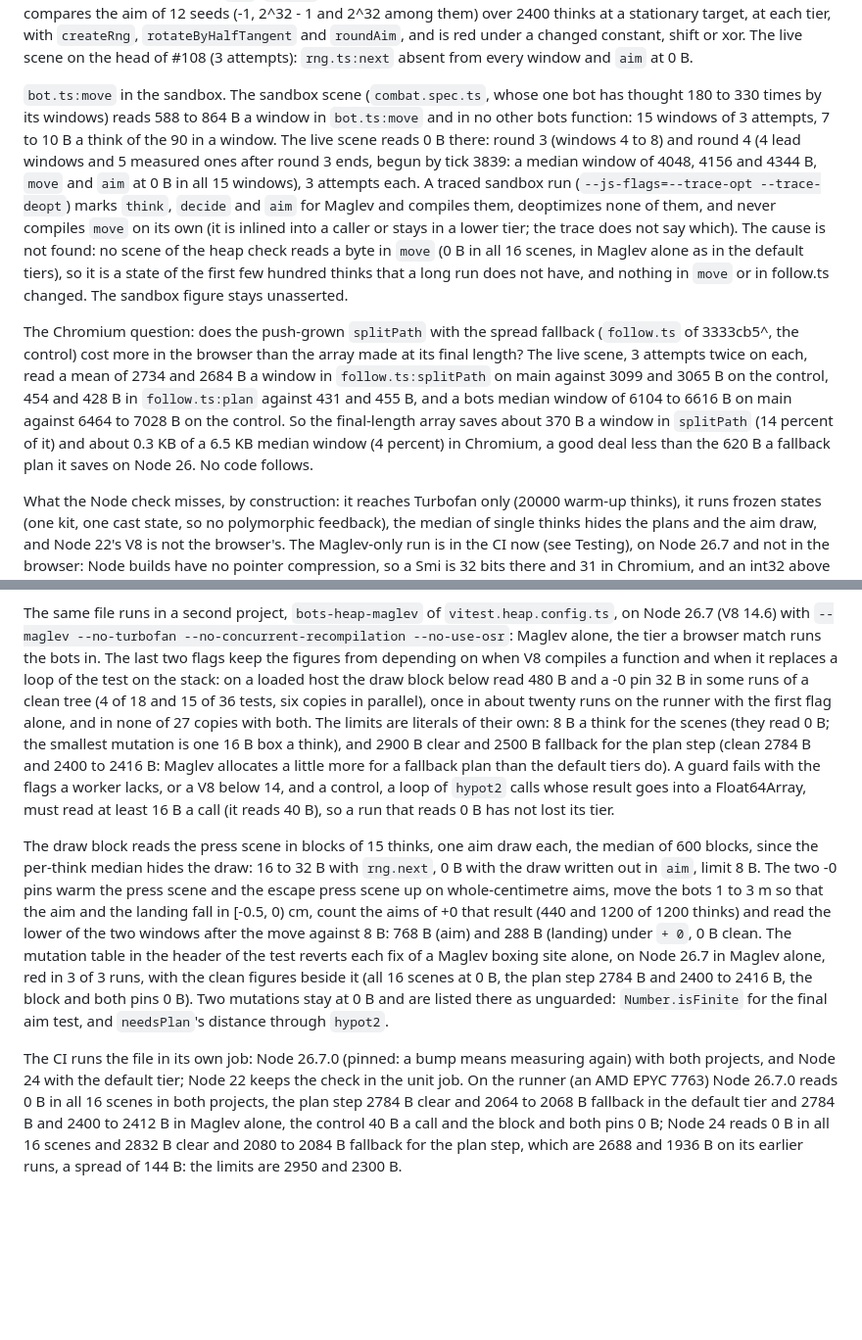
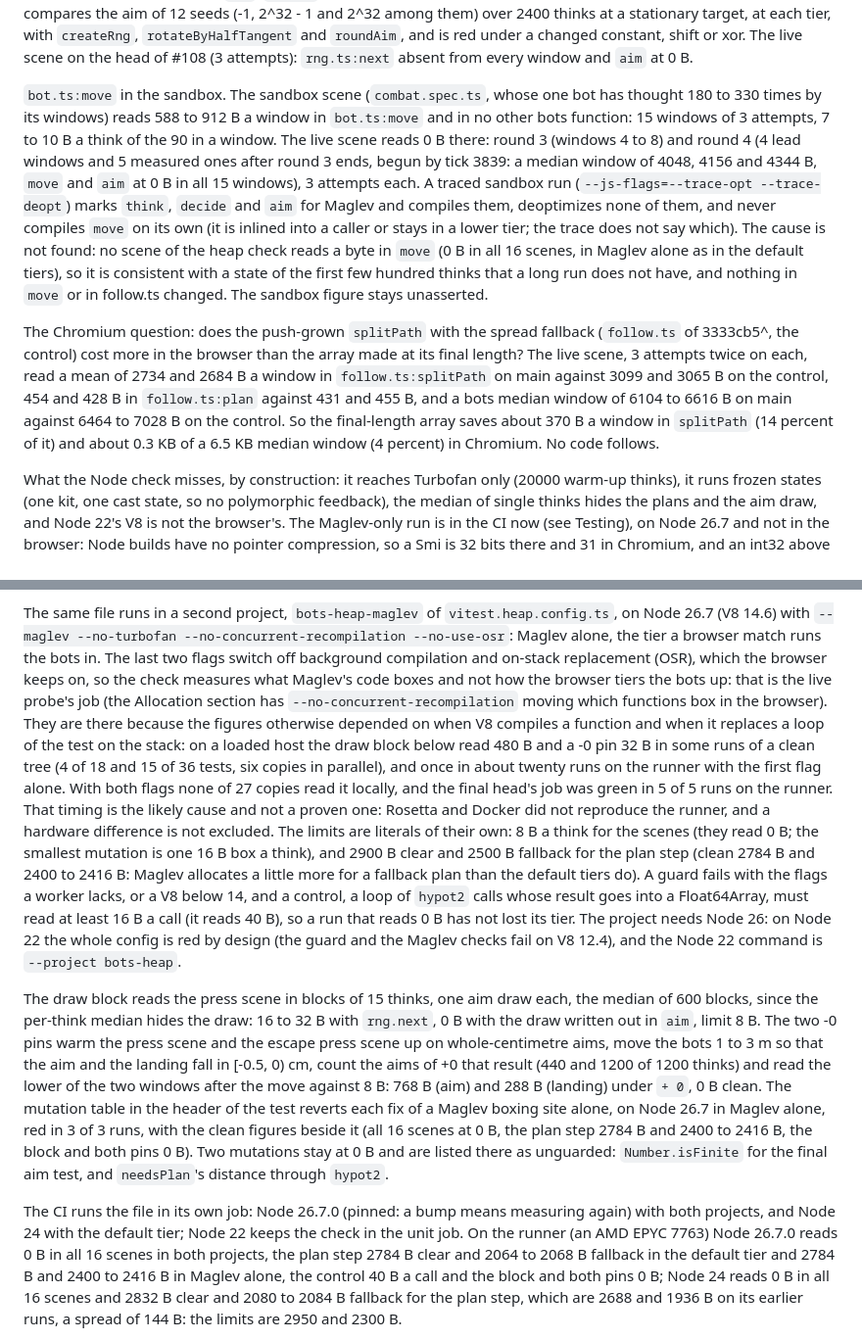
Before and after one commit to sv-tmueller/claudeline-champions, a Markdown page: docs/architecture/bots.md, 2 parts joined by grey strips. Shown at 98% size. Rendered like a GitHub page; blank space fills up the shorter version.

Commit message:
docs(bots): what the Maglev project's flags switch off, and that the cause is not proven
The Maglev heap check runs with --no-concurrent-recompilation and --no-use-osr, which the browser keeps on: bots.md and testing.md now say so, that the check therefore measures what Maglev's code boxes and not the browser's tiering (the live probe's job), that the timing cause of the 480 B is likely and not proven (5 of 5 green runs on the runner with both flags, Rosetta and Docker did not reproduce it, a hardware difference is not excluded), and that on Node 22 the whole heap config is red by design and the command is --project bots-heap. The runner's Maglev fallback plan reads 2400 to 2416 B, the sandbox move range 588 to 912 B, the Chromium comparison drops the cross-unit remark, the move sentence says consistent with, and the reflow left no short lines.

Co-Authored-By: Claude Sonnet 5.5 <noreply@anthropic.com>

```diff
--- a/docs/architecture/bots.md
+++ b/docs/architecture/bots.md
@@ -729,7 +728,7 @@ on the head of #108 (3 attempts): `rng.ts:next` absent from every window and
 `aim` at 0 B.
 
 `bot.ts:move` in the sandbox. The sandbox scene (`combat.spec.ts`, whose one
-bot has thought 180 to 330 times by its windows) reads 588 to 864 B a window in
+bot has thought 180 to 330 times by its windows) reads 588 to 912 B a window in
 `bot.ts:move` and in no other bots function: 15 windows of 3 attempts, 7 to 10
 B a think of the 90 in a window. The live scene reads 0 B there: round 3
 (windows 4 to 8) and round 4 (4 lead windows and 5 measured ones after round 3
@@ -740,9 +739,9 @@ Maglev and compiles them, deoptimizes none of them, and never compiles `move`
 on its own (it is inlined into a caller or stays in a lower tier; the trace
 does not say which). The cause is not found: no scene of the heap check reads a
 byte in `move` (0 B in all 16 scenes, in Maglev alone as in the default tiers),
-so it is a state of the first few hundred thinks that a long run does not have,
-and nothing in `move` or in follow.ts changed. The sandbox figure stays
-unasserted.
+so it is consistent with a state of the first few hundred thinks that a long
+run does not have, and nothing in `move` or in follow.ts changed. The sandbox
+figure stays unasserted.
 
 The Chromium question: does the push-grown `splitPath` with the spread fallback
 (`follow.ts` of 3333cb5^, the control) cost more in the browser than the array
@@ -752,8 +751,7 @@ of 2734 and 2684 B a window in `follow.ts:splitPath` on main against 3099 and
 and a bots median window of 6104 to 6616 B on main against 6464 to 7028 B on
 the control. So the final-length array saves about 370 B a window in
 `splitPath` (14 percent of it) and about 0.3 KB of a 6.5 KB median window (4
-percent) in Chromium, a good deal less than the 620 B a fallback plan it saves
-on Node 26. No code follows.
+percent) in Chromium. No code follows.
 
 What the Node check misses, by construction: it reaches Turbofan only (20000
 warm-up thinks), it runs frozen states (one kit, one cast state, so no
@@ -1154,19 +1152,28 @@ think on Node 26, so it takes the distance as a measure.
 The same file runs in a second project, `bots-heap-maglev` of
 `vitest.heap.config.ts`, on Node 26.7 (V8 14.6) with `--maglev --no-turbofan
 --no-concurrent-recompilation --no-use-osr`: Maglev alone, the tier a browser
-match runs the bots in. The last two flags keep the figures from depending on
-when V8 compiles a function and when it replaces a loop of the test on the
-stack: on a loaded host the draw block below read 480 B and a -0 pin 32 B in
-some runs of a clean tree (4 of 18 and 15 of 36 tests, six copies in parallel),
-once in about twenty runs on the runner with the first flag alone, and in none
-of 27 copies with both. The limits are literals of their own: 8 B a think for
-the scenes (they read 0 B; the smallest mutation is one 16 B box a think), and
-2900 B clear and 2500 B fallback for the plan step (clean 2784 B and 2400 to
-2416 B: Maglev allocates a little more for a fallback plan than the default
-tiers do). A guard fails with the flags a worker lacks, or a V8 below 14, and a
-control, a loop of `hypot2` calls whose result goes into a Float64Array, must
-read at least 16 B a call (it reads 40 B), so a run that reads 0 B has not lost
-its tier.
+match runs the bots in. The last two flags switch off background compilation
+and on-stack replacement (OSR), which the browser keeps on, so the check
+measures what Maglev's code boxes and not how the browser tiers the bots up:
+that is the live probe's job (the Allocation section has
+`--no-concurrent-recompilation` moving which functions box in the browser).
+They are there because the figures otherwise depended on when V8 compiles a
+function and when it replaces a loop of the test on the stack: on a loaded host
+the draw block below read 480 B and a -0 pin 32 B in some runs of a clean tree
+(4 of 18 and 15 of 36 tests, six copies in parallel), and once in about twenty
+runs on the runner with the first flag alone. With both flags none of 27 copies
+read it locally, and the final head's job was green in 5 of 5 runs on the
+runner. That timing is the likely cause and not a proven one: Rosetta and
+Docker did not reproduce the runner, and a hardware difference is not excluded.
+The limits are literals of their own: 8 B a think for the scenes (they read 0
+B; the smallest mutation is one 16 B box a think), and 2900 B clear and 2500 B
+fallback for the plan step (clean 2784 B and 2400 to 2416 B: Maglev allocates a
+little more for a fallback plan than the default tiers do). A guard fails with
+the flags a worker lacks, or a V8 below 14, and a control, a loop of `hypot2`
+calls whose result goes into a Float64Array, must read at least 16 B a call (it
+reads 40 B), so a run that reads 0 B has not lost its tier. The project needs
+Node 26: on Node 22 the whole config is red by design (the guard and the Maglev
+checks fail on V8 12.4), and the Node 22 command is `--project bots-heap`.
 
 The draw block reads the press scene in blocks of 15 thinks, one aim draw each,
 the median of 600 blocks, since the per-think median hides the draw: 16 to 32 B
@@ -1186,7 +1193,7 @@ The CI runs the file in its own job: Node 26.7.0 (pinned: a bump means
 measuring again) with both projects, and Node 24 with the default tier; Node 22
 keeps the check in the unit job. On the runner (an AMD EPYC 7763) Node 26.7.0
 reads 0 B in all 16 scenes in both projects, the plan step 2784 B clear and
-2064 to 2068 B fallback in the default tier and 2784 B and 2400 to 2412 B in
+2064 to 2068 B fallback in the default tier and 2784 B and 2400 to 2416 B in
 Maglev alone, the control 40 B a call and the block and both pins 0 B; Node 24
 reads 0 B in all 16 scenes and 2832 B clear and 2080 to 2084 B fallback for the
 plan step, which are 2688 and 1936 B on its earlier runs, a spread of 144 B:
```
Also changed, not shown: other parts of docs/architecture/bots.md (+21 -22 lines), docs/architecture/testing.md (+31 -28 lines).
